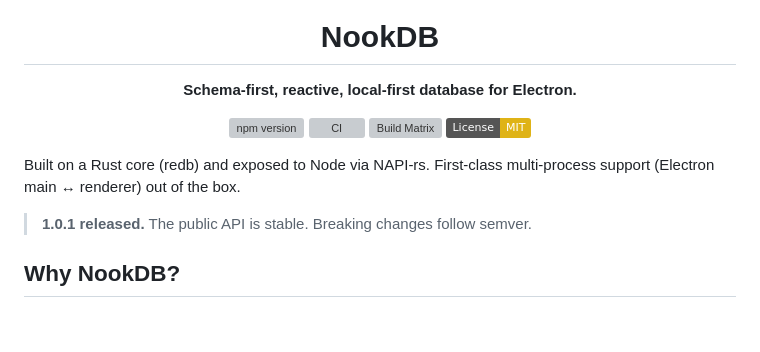
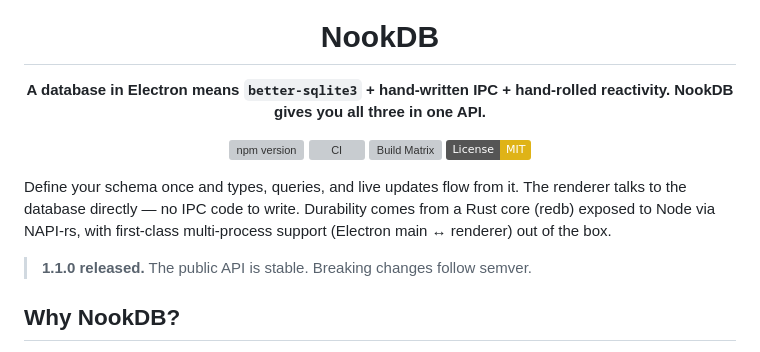
Before and after one commit to nookwright/nookdb, a Markdown page: README.md, the part around the change. Rendered like a GitHub page; badges without logos; blank space fills up the shorter version; grey boxes are pictures that could not be loaded.

Commit message:
docs(readme): lead with the better-sqlite3 + IPC pain point (#24)
Replace the category-definition tagline ("schema-first, reactive,
local-first database for Electron") with a problem-first headline that
names what Electron developers actually reach for today — better-sqlite3
plus hand-written IPC plus hand-rolled reactivity — and positions NookDB
as collapsing all three into one API.

The intro paragraph now leads with the schema -> types/queries/live-updates
and no-IPC value before the Rust/NAPI implementation detail. Also bumps the
release callout from 1.0.1 to 1.1.0.

```diff
--- a/README.md
+++ b/README.md
@@ -4,7 +4,7 @@
 
 <h1 align="center">NookDB</h1>
 
-<p align="center"><b>Schema-first, reactive, local-first database for Electron.</b></p>
+<p align="center"><b>A database in Electron means <code>better-sqlite3</code> + hand-written IPC + hand-rolled reactivity. NookDB gives you all three in one API.</b></p>
 
 <p align="center">
   <a href="https://www.npmjs.com/package/nookdb"><img src="https://img.shields.io/npm/v/nookdb.svg?label=nookdb" alt="npm version" /></a>
@@ -13,9 +13,9 @@
   <a href="LICENSE"><img src="https://img.shields.io/badge/License-MIT-yellow.svg" alt="License: MIT" /></a>
 </p>
 
-Built on a Rust core (redb) and exposed to Node via NAPI-rs. First-class multi-process support (Electron main ↔ renderer) out of the box.
+Define your schema once and types, queries, and live updates flow from it. The renderer talks to the database directly — no IPC code to write. Durability comes from a Rust core (redb) exposed to Node via NAPI-rs, with first-class multi-process support (Electron main ↔ renderer) out of the box.
 
-> **1.0.1 released.** The public API is stable. Breaking changes follow semver.
+> **1.1.0 released.** The public API is stable. Breaking changes follow semver.
 
 ## Why NookDB?
 
```
